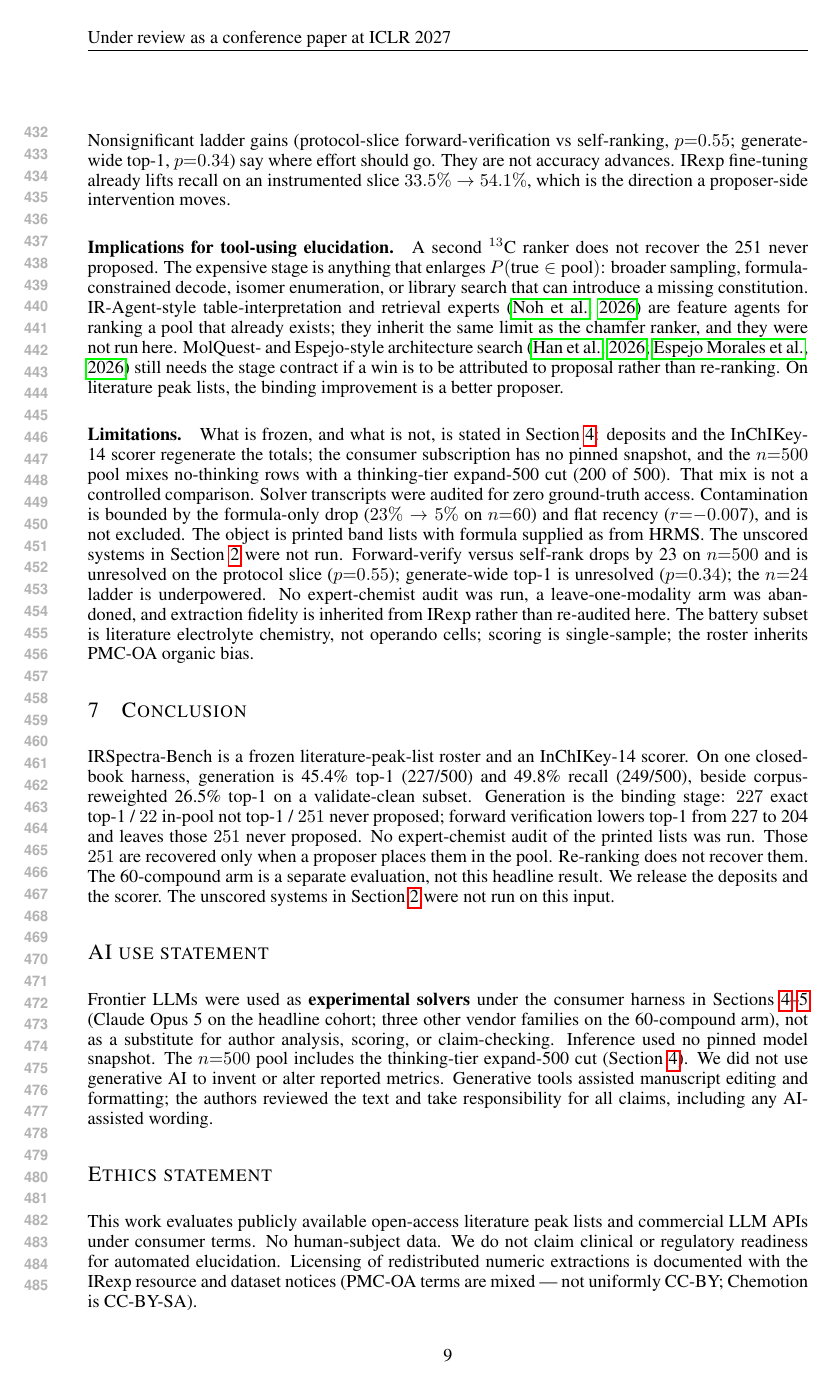
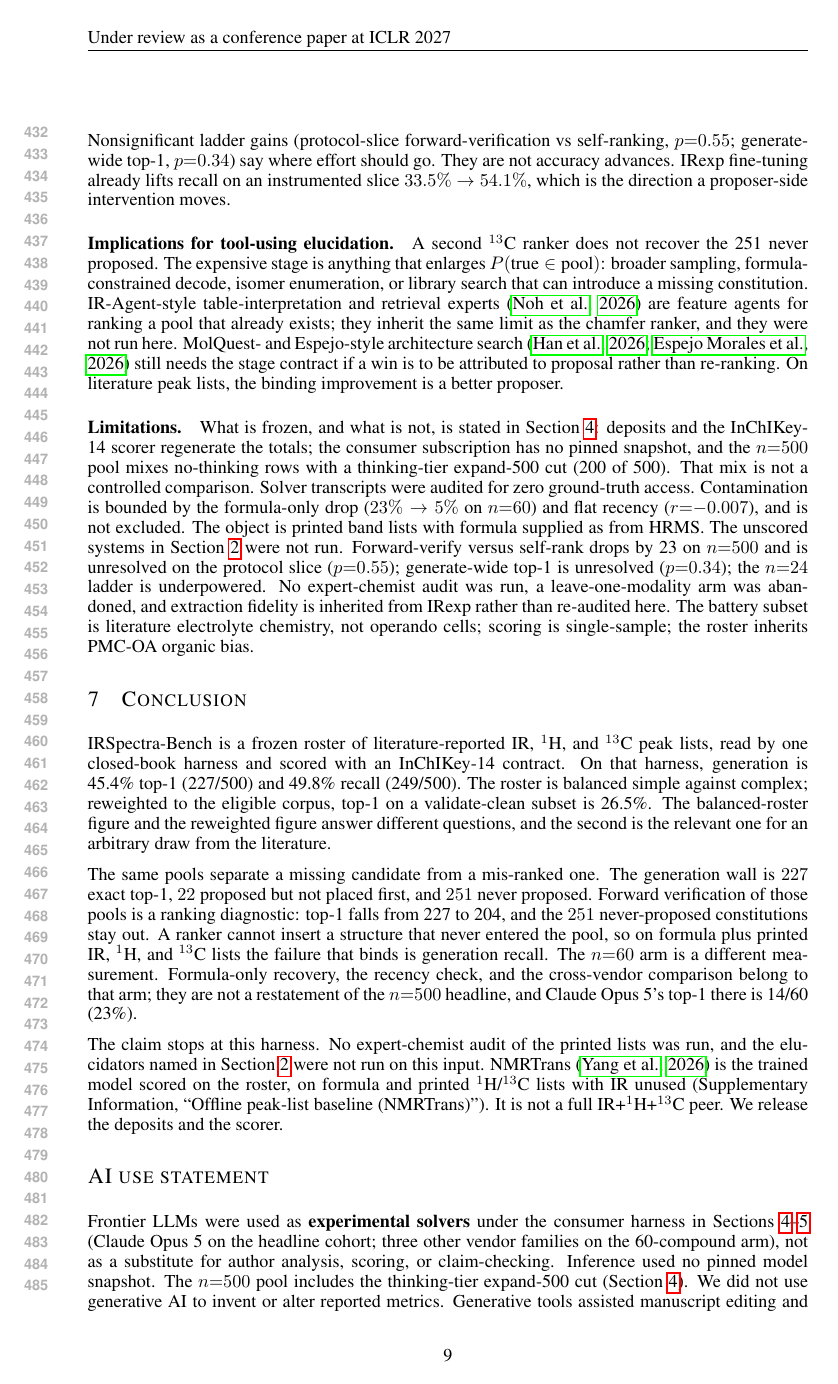
Before and after one commit to IlkhamFY/IRSpectra-Bench, a LaTeX paper (main.tex): page 9 of 13. Compiled offline with pdfLaTeX.

Commit message:
Expand the conclusion around the generation wall and its limits.
State the frozen roster and locked n=500 figures, separate forward
verification from that wall, keep the n=60 arm off the headline, and
name NMRTrans in the supplement without a bare SI.

Co-authored-by: ilkham <IlkhamFY@users.noreply.github.com>

```diff
--- a/main.tex
+++ b/main.tex
@@ -922,20 +922,38 @@ scoring is single-sample; the roster inherits PMC-OA organic bias.
 \section{Conclusion}
 \label{sec:conclusion}
 
-IRSpectra-Bench is a frozen literature-peak-list roster and an InChIKey-14
-scorer.
-On one closed-book harness, generation is 45.4\% top-1 (227/500) and
-49.8\% recall (249/500), beside corpus-reweighted 26.5\% top-1 on a
-validate-clean subset.
-Generation is the binding stage: $227$ exact top-1 / $22$ in-pool not
-top-1 / $251$ never proposed; forward verification lowers top-1 from 227
-to 204 and leaves those $251$ never proposed.
-No expert-chemist audit of the printed lists was run.
-Those $251$ are recovered only when a proposer places them in the pool.
-Re-ranking does not recover them.
-The 60-compound arm is a separate evaluation, not this headline result.
+IRSpectra-Bench is a frozen roster of literature-reported IR, $^1$H, and
+$^{13}$C peak lists, read by one closed-book harness and scored with an
+InChIKey-14 contract.
+On that harness, generation is 45.4\% top-1 (227/500) and 49.8\% recall
+(249/500).
+The roster is balanced simple against complex; reweighted to the eligible
+corpus, top-1 on a validate-clean subset is 26.5\%.
+The balanced-roster figure and the reweighted figure answer different
+questions, and the second is the relevant one for an arbitrary draw from
+the literature.
+
+The same pools separate a missing candidate from a mis-ranked one.
+The generation wall is $227$ exact top-1, $22$ proposed but not placed
+first, and $251$ never proposed.
+Forward verification of those pools is a ranking diagnostic: top-1 falls
+from 227 to 204, and the $251$ never-proposed constitutions stay out.
+A ranker cannot insert a structure that never entered the pool, so on
+formula plus printed IR, $^1$H, and $^{13}$C lists the failure that binds
+is generation recall.
+The $n{=}60$ arm is a different measurement.
+Formula-only recovery, the recency check, and the cross-vendor comparison
+belong to that arm; they are not a restatement of the $n{=}500$ headline,
+and Claude Opus 5's top-1 there is 14/60 (23\%).
+
+The claim stops at this harness.
+No expert-chemist audit of the printed lists was run, and the elucidators
+named in Section~\ref{sec:not-on-roster} were not run on this input.
+NMRTrans~\citep{yang2026nmrtrans} is the trained model scored on the
+roster, on formula and printed $^1$H/$^{13}$C lists with IR unused
+(Supplementary Information, ``Offline peak-list baseline (NMRTrans)'').
+It is not a full IR+$^1$H+$^{13}$C peer.
 We release the deposits and the scorer.
-The unscored systems in Section~\ref{sec:not-on-roster} were not run on this input.
 
 \section*{AI use statement}
 Frontier LLMs were used as \textbf{experimental solvers} under the consumer harness in
```
